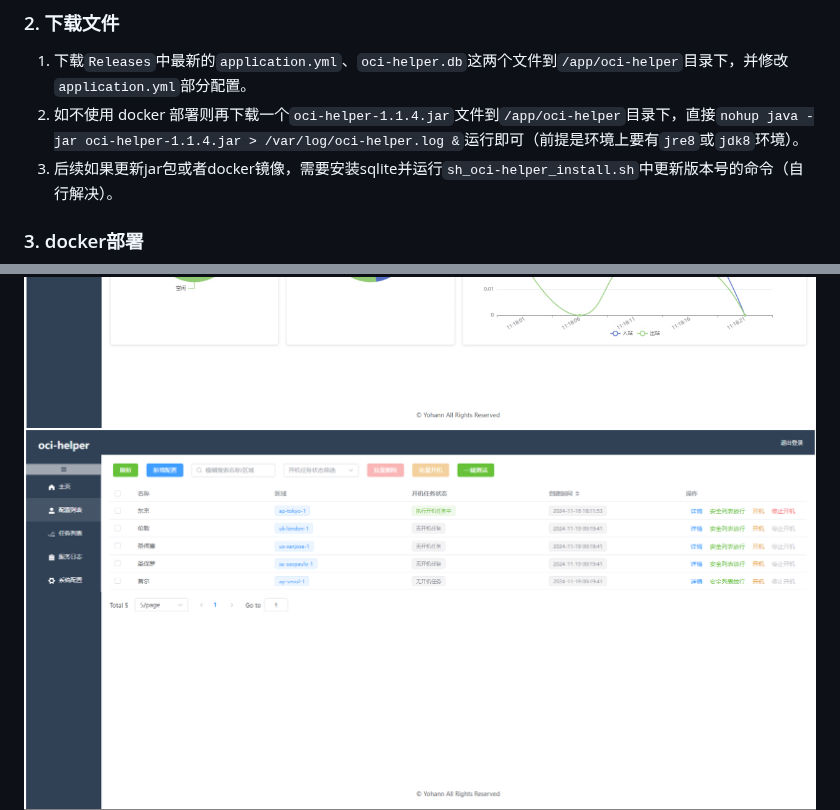
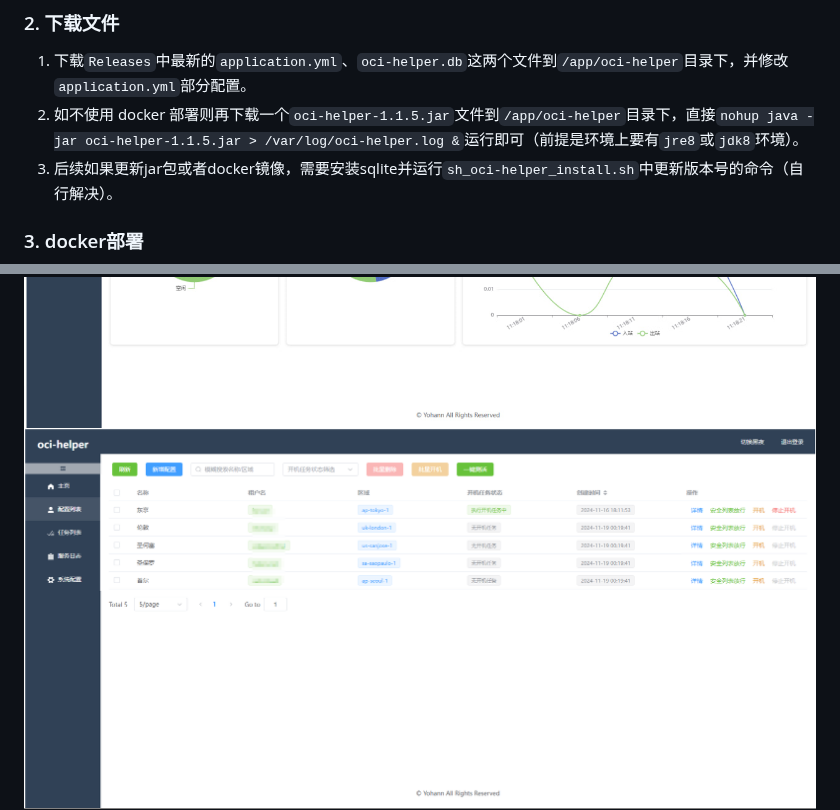
Before and after one commit to Yohann0617/oci-helper, a Markdown page: README.md, 2 parts joined by grey strips. GitHub-like rendering; pictures changed too: img/1-user.png; folded sections open.

```diff
--- a/README.md
+++ b/README.md
@@ -57,7 +57,7 @@ mkdir -p /app/oci-helper/keys && cd /app/oci-helper
 ### 2. 下载文件
 
 1. 下载`Releases`中最新的`application.yml`、`oci-helper.db`这两个文件到`/app/oci-helper`目录下，并修改`application.yml`部分配置。
-2. 如不使用 docker 部署则再下载一个`oci-helper-1.1.4.jar`文件到`/app/oci-helper`目录下，直接`nohup java -jar oci-helper-1.1.4.jar > /var/log/oci-helper.log &`运行即可（前提是环境上要有`jre8`或`jdk8`环境）。
+2. 如不使用 docker 部署则再下载一个`oci-helper-1.1.5.jar`文件到`/app/oci-helper`目录下，直接`nohup java -jar oci-helper-1.1.5.jar > /var/log/oci-helper.log &`运行即可（前提是环境上要有`jre8`或`jdk8`环境）。
 3. 后续如果更新jar包或者docker镜像，需要安装sqlite并运行`sh_oci-helper_install.sh`中更新版本号的命令（自行解决）。
 
 ### 3. docker部署
```
Also changed, not shown: README_EN.md (+1 -1 lines), 2 other files.
